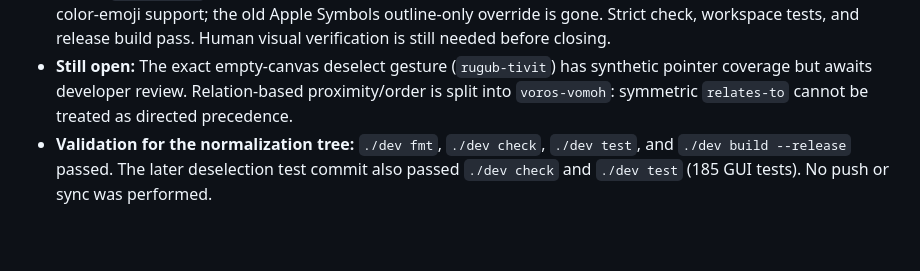
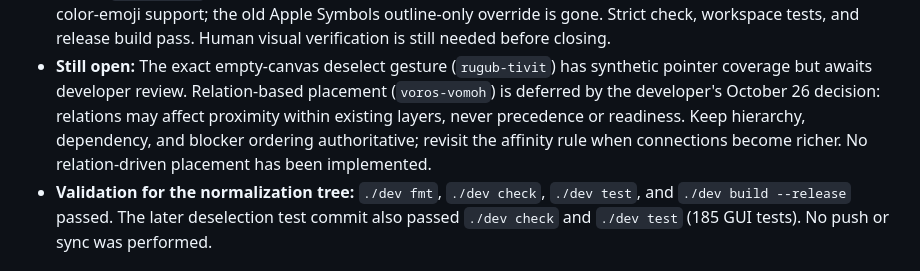
Before and after one commit to Qu1ncyRy4n/todo_app_project, a Markdown page: docs/handoff.md, the part around the change. Drawn GitHub-style; blank space fills up the shorter version.

```diff
--- a/docs/handoff.md
+++ b/docs/handoff.md
@@ -42,8 +42,11 @@ Covers: workspace v0.3.0, protocol v15, graph verification through `82c4ef8`.
   release build pass. Human visual verification is still needed before closing.
 - **Still open:** The exact empty-canvas deselect gesture (`rugub-tivit`) has
   synthetic pointer coverage but awaits developer review. Relation-based
-  proximity/order is split into `voros-vomoh`: symmetric `relates-to` cannot
-  be treated as directed precedence.
+  placement (`voros-vomoh`) is deferred by the developer's October 26 decision:
+  relations may affect proximity within existing layers, never precedence or
+  readiness. Keep hierarchy, dependency, and blocker ordering authoritative;
+  revisit the affinity rule when connections become richer. No relation-driven
+  placement has been implemented.
 - **Validation for the normalization tree:** `./dev fmt`, `./dev check`,
   `./dev test`, and `./dev build --release` passed. The later deselection test
   commit also passed `./dev check` and `./dev test` (185 GUI tests). No push or
```
Also changed, not shown: docs/gui-graph-pickup.md (+6 -2 lines).
